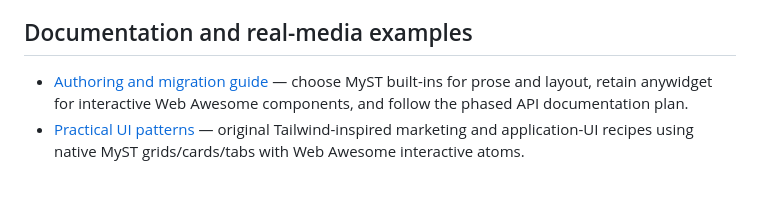
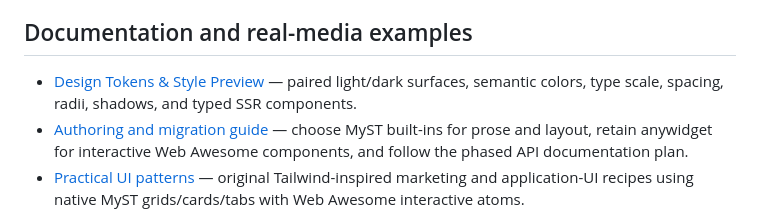
Before and after one commit to soft-cloud-dev/soft-cloud-dev, a Markdown page: components/index.md, the part around the change. GitHub-like rendering; blank space fills up the shorter version.

Commit message:
docs: link Design Tokens preview from component catalog

```diff
--- a/components/index.md
+++ b/components/index.md
@@ -19,6 +19,7 @@ The existing four typed MyST Web Awesome integrations (`wa-button`, `wa-card`, `
 
 ## Documentation and real-media examples
 
+- [Design Tokens & Style Preview](design-tokens.md) — paired light/dark surfaces, semantic colors, type scale, spacing, radii, shadows, and typed SSR components.
 - [Authoring and migration guide](authoring-guide.md) — choose MyST built-ins for prose and layout, retain anywidget for interactive Web Awesome components, and follow the phased API documentation plan.
 - [Practical UI patterns](practical-patterns.md) — original Tailwind-inspired marketing and application-UI recipes using native MyST grids/cards/tabs with Web Awesome interactive atoms.
 - [Real media showcase](showcase-media.md) — bundled public-domain/CC0 photographs, photographic carousel, comparison, avatar, photo tabs, zoomable frame, and native video.
```
